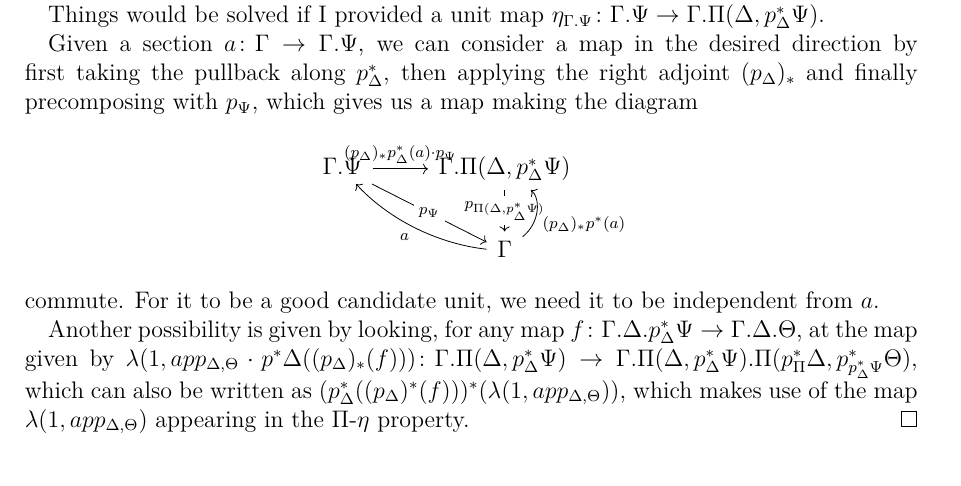
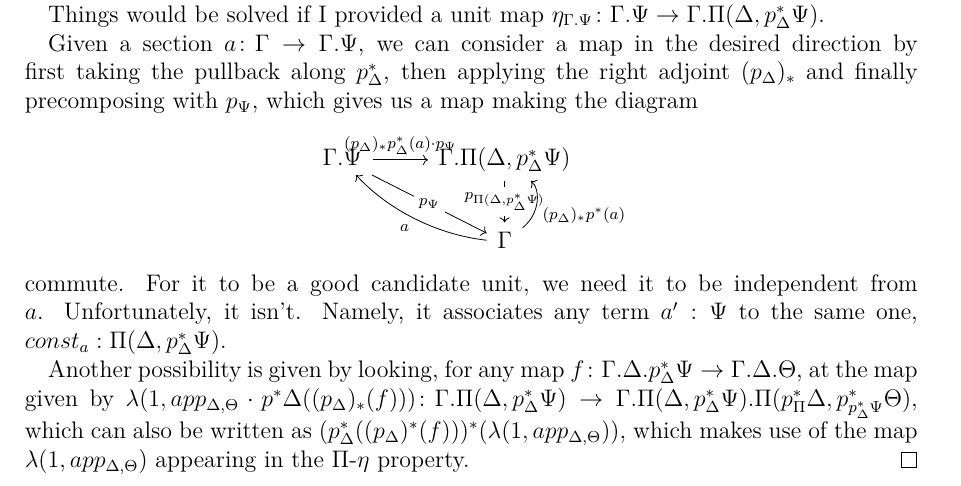
Before and after one commit to waifod/master_thesis, a LaTeX thesis (thesis.tex): part of page 17 of 23, cut so that both start at the same text. Compiled offline with pdfLaTeX.

Commit message:
not working

```diff
--- a/thesis.tex
+++ b/thesis.tex
@@ -1346,7 +1346,8 @@ and therefore should be expanded.
 	\arrow["{(p_\Delta)_*p^*(a)}"', curve={height=18pt}, from=2-2, to=1-2]
 \end{tikzcd}\]
   commute. For it to be a good candidate unit, we need it to be independent from
-  $a$.
+  $a$. Unfortunately, it isn't. Namely, it associates any term $a':\Psi$ to the
+  same one, $const_a:\Pi(\Delta,p^*_\Delta\Psi)$.
 
   Another possibility is given by looking, for any map
   $f\colon\Gamma.\Delta.p^*_\Delta\Psi\rightarrow\Gamma.\Delta.\Theta$, at the
```
